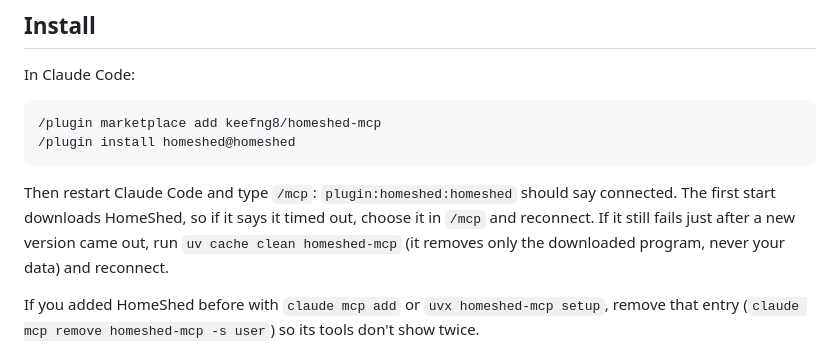
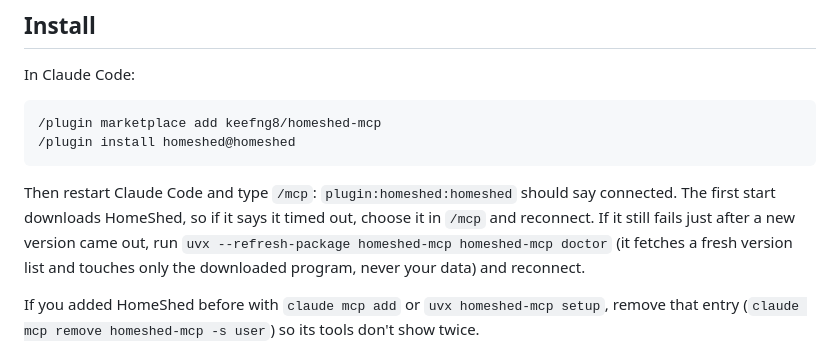
Before and after one commit to keefng8/homeshed-mcp, a Markdown page: plugin/README.md, the part around the change. Rendered like a GitHub page.

Commit message:
Plugin: use uvx --refresh-package for a new version uv hasn't seen
Co-Authored-By: Claude Opus 5.5 <noreply@anthropic.com>
Claude-Session: https://claude.ai/code/session_01L6zPvqazAxnQk3SRxXckm4

```diff
--- a/plugin/README.md
+++ b/plugin/README.md
@@ -25,7 +25,8 @@ In Claude Code:
 
 Then restart Claude Code and type `/mcp`: `plugin:homeshed:homeshed` should say connected. The first start downloads
 HomeShed, so if it says it timed out, choose it in `/mcp` and reconnect. If it still fails just after a new version
-came out, run `uv cache clean homeshed-mcp` (it removes only the downloaded program, never your data) and reconnect.
+came out, run `uvx --refresh-package homeshed-mcp homeshed-mcp doctor` (it fetches a fresh version list and touches
+only the downloaded program, never your data) and reconnect.
 
 If you added HomeShed before with `claude mcp add` or `uvx homeshed-mcp setup`, remove that entry
 (`claude mcp remove homeshed-mcp -s user`) so its tools don't show twice.
```
Also changed, not shown: CHANGELOG.md (+4 -0 lines), 1 other file.
